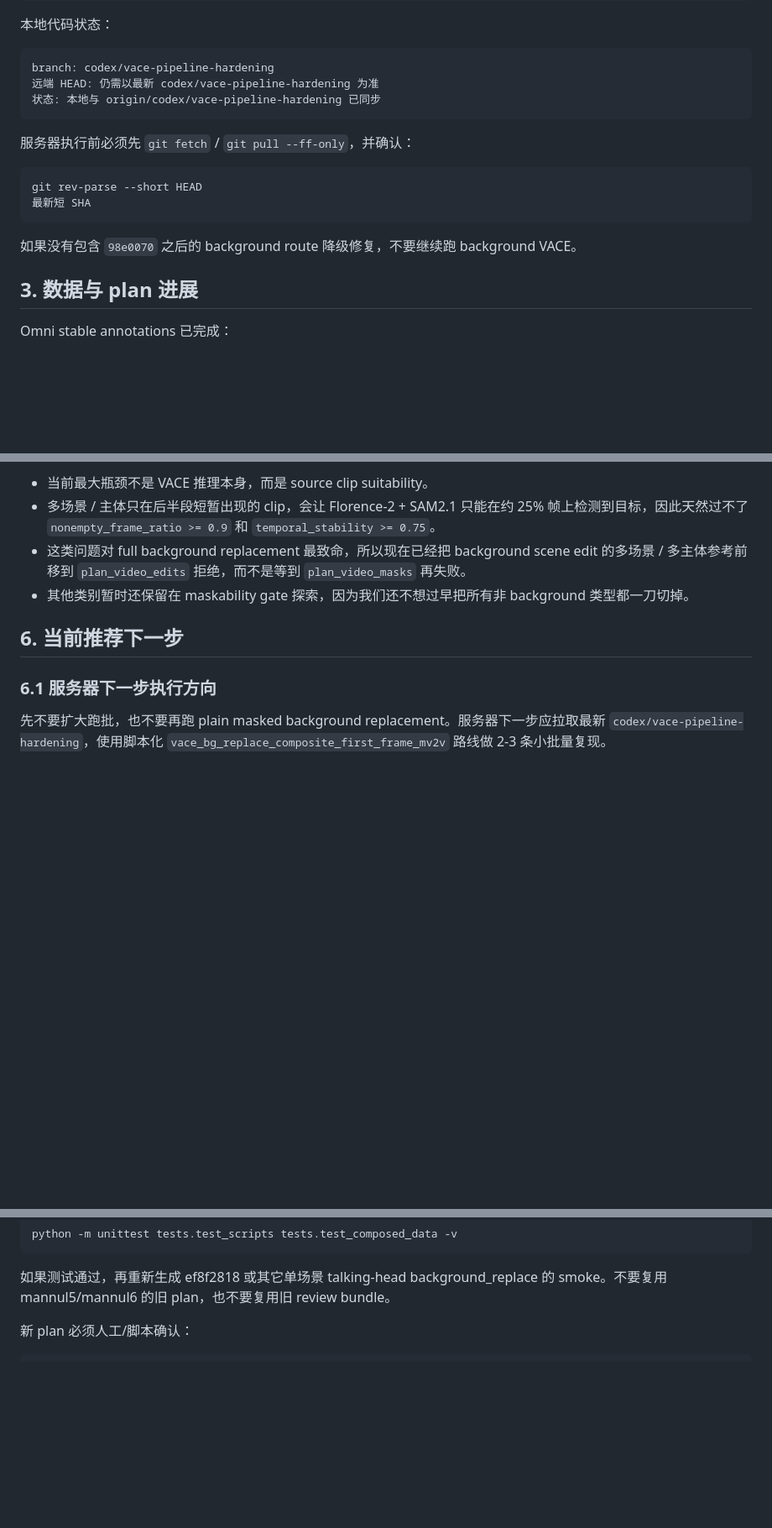
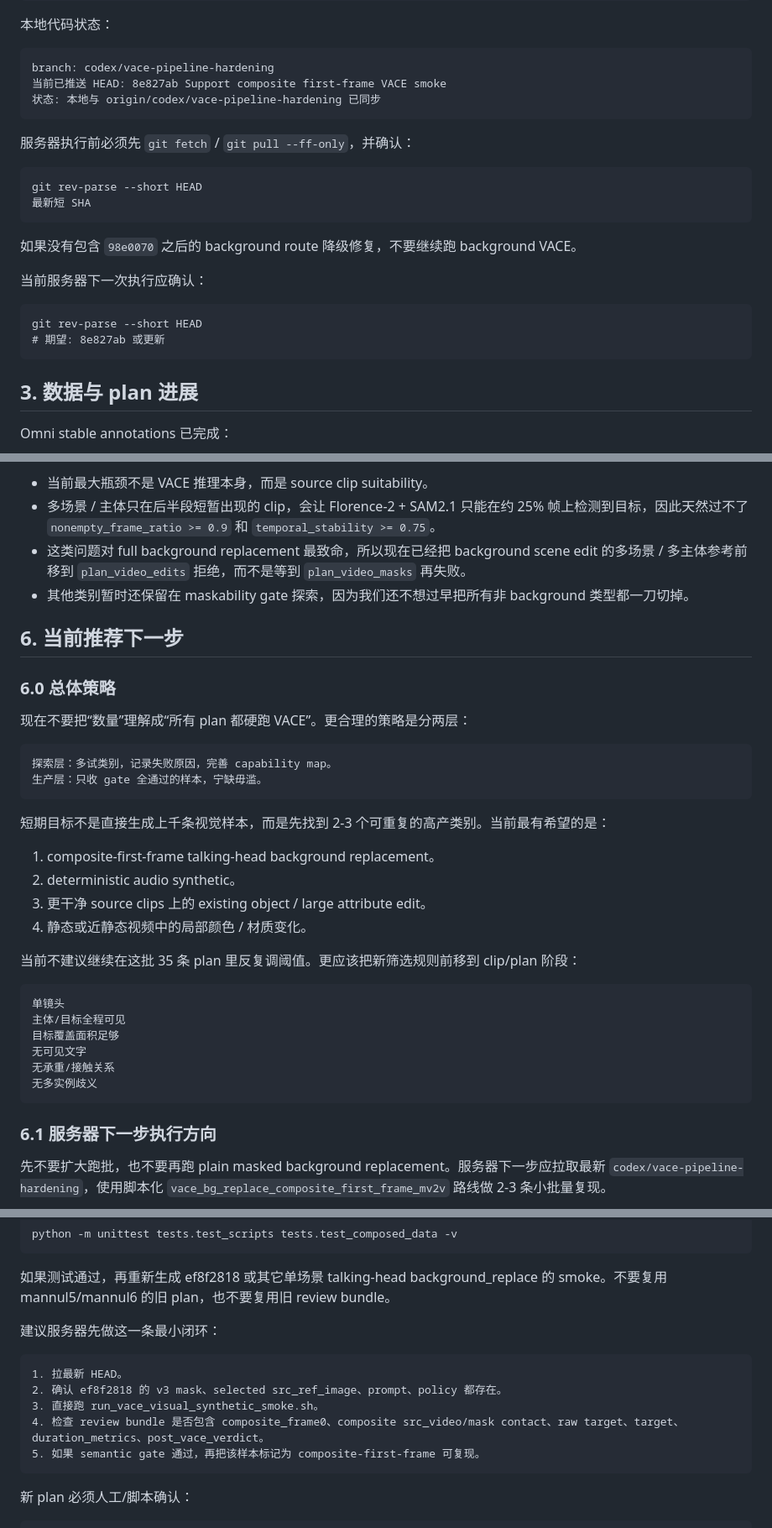
Before and after one commit to Seven-creater/cvr, a Markdown page: doc/vace_pipeline_status_20260506.md, 3 parts joined by grey strips. Shown at 84% size. Drawn GitHub-style; blank space fills up the shorter version.

Commit message:
Document current VACE capability map

````diff
--- a/doc/vace_pipeline_status_20260506.md
+++ b/doc/vace_pipeline_status_20260506.md
@@ -65,7 +122,7 @@ PLAN_RUN: /data02/usr/wangqihao/Demo/test/cvr_clean_main/runs/omni_stable_all_ca
 
 ```text
 branch: codex/vace-pipeline-hardening
-远端 HEAD: 仍需以最新 codex/vace-pipeline-hardening 为准
+当前已推送 HEAD: 8e827ab Support composite first-frame VACE smoke
 状态: 本地与 origin/codex/vace-pipeline-hardening 已同步
 ```
 
@@ -77,6 +134,13 @@ git rev-parse --short HEAD
 ```
 
 如果没有包含 `98e0070` 之后的 background route 降级修复，不要继续跑 background VACE。
+
+当前服务器下一次执行应确认：
+
+```text
+git rev-parse --short HEAD
+# 期望: 8e827ab 或更新
+```
 
 ## 3. 数据与 plan 进展
 
@@ -470,6 +534,33 @@ generation.duration_metrics.duration_gate.passed=true
 
 ## 6. 当前推荐下一步
 
+### 6.0 总体策略
+
+现在不要把“数量”理解成“所有 plan 都硬跑 VACE”。更合理的策略是分两层：
+
+```text
+探索层：多试类别，记录失败原因，完善 capability map。
+生产层：只收 gate 全通过的样本，宁缺毋滥。
+```
+
+短期目标不是直接生成上千条视觉样本，而是先找到 2-3 个可重复的高产类别。当前最有希望的是：
+
+1. composite-first-frame talking-head background replacement。
+2. deterministic audio synthetic。
+3. 更干净 source clips 上的 existing object / large attribute edit。
+4. 静态或近静态视频中的局部颜色 / 材质变化。
+
+当前不建议继续在这批 35 条 plan 里反复调阈值。更应该把新筛选规则前移到 clip/plan 阶段：
+
+```text
+单镜头
+主体/目标全程可见
+目标覆盖面积足够
+无可见文字
+无承重/接触关系
+无多实例歧义
+```
+
 ### 6.1 服务器下一步执行方向
 
 先不要扩大跑批，也不要再跑 plain masked background replacement。服务器下一步应拉取最新 `codex/vace-pipeline-hardening`，使用脚本化 `vace_bg_replace_composite_first_frame_mv2v` 路线做 2-3 条小批量复现。
@@ -505,6 +596,16 @@ python -m unittest tests.test_scripts tests.test_composed_data -v
 ```
 
 如果测试通过，再重新生成 ef8f2818 或其它单场景 talking-head background_replace 的 smoke。不要复用 mannul5/mannul6 的旧 plan，也不要复用旧 review bundle。
+
+建议服务器先做这一条最小闭环：
+
+```text
+1. 拉最新 HEAD。
+2. 确认 ef8f2818 的 v3 mask、selected src_ref_image、prompt、policy 都存在。
+3. 直接跑 run_vace_visual_synthetic_smoke.sh。
+4. 检查 review bundle 是否包含 composite_frame0、composite src_video/mask contact、raw target、target、duration_metrics、post_vace_verdict。
+5. 如果 semantic gate 通过，再把该样本标记为 composite-first-frame 可复现。
+```
 
 新 plan 必须人工/脚本确认：
 
````
Also changed, not shown: other parts of doc/vace_pipeline_status_20260506.md (+57 -0 lines).
